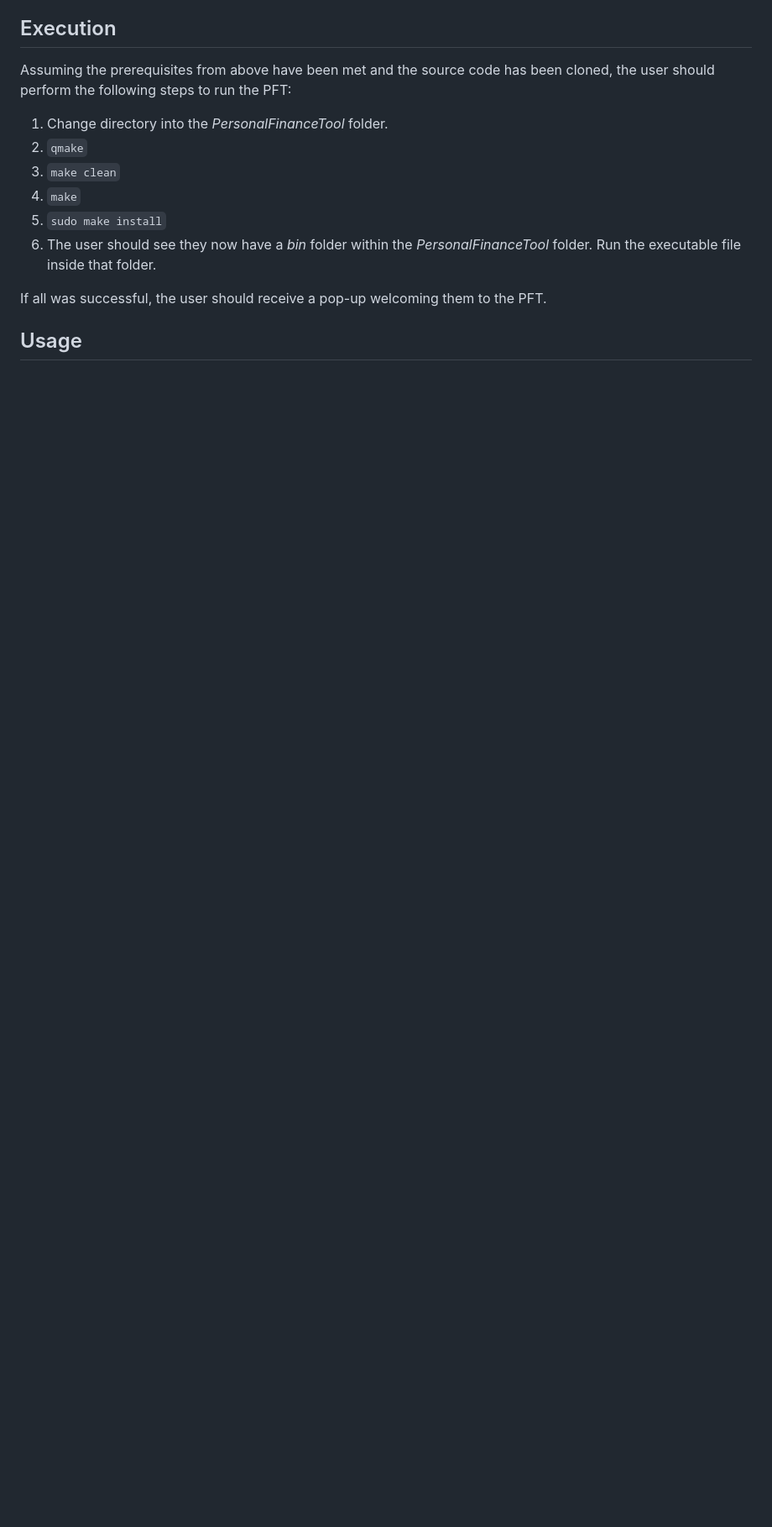
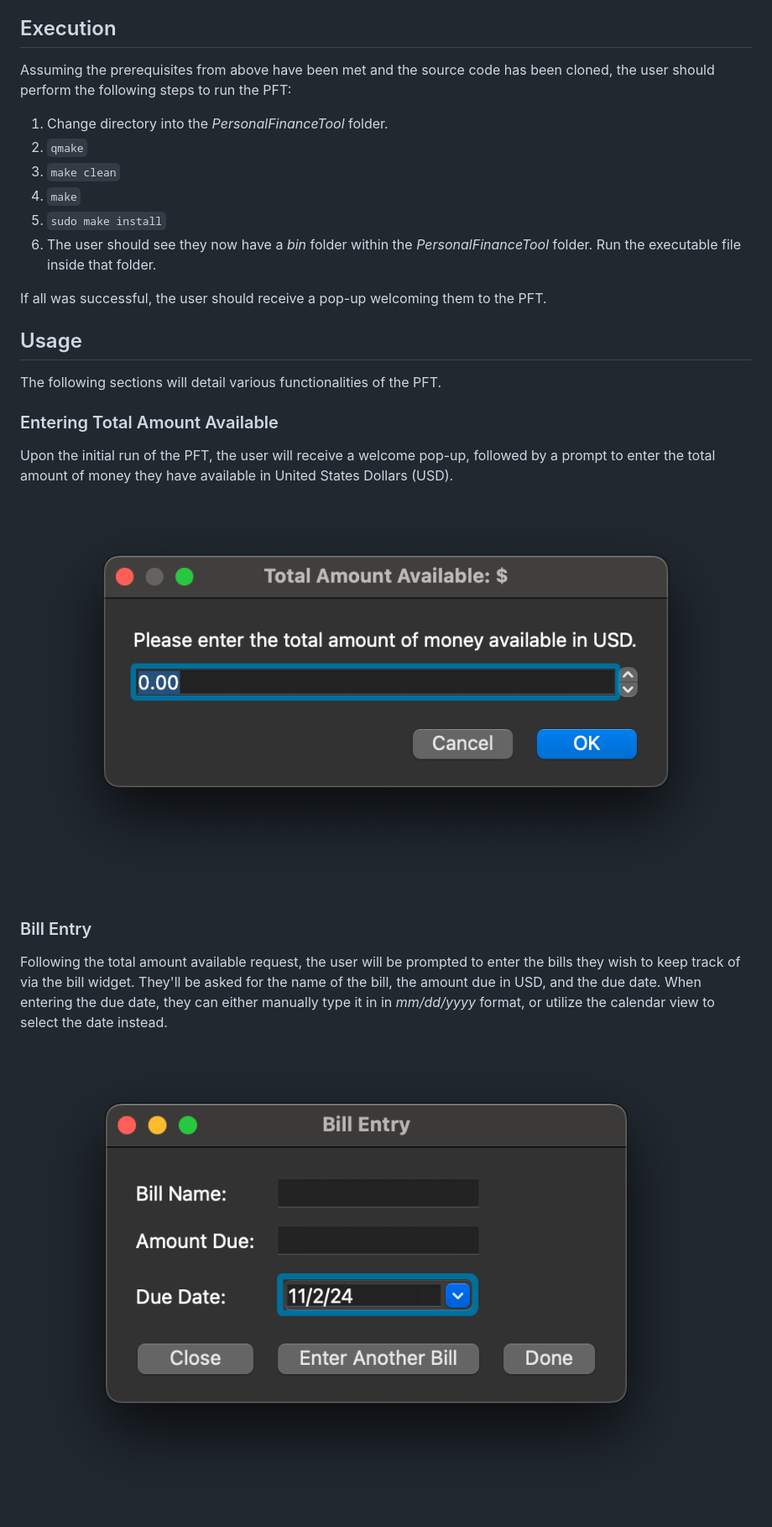
Before and after one commit to SeanTwomey9/PersonalFinanceTool, a Markdown page: README.md, the part around the change printed below. Shown: that part at 84% size. GitHub-like rendering; pictures changed too: images/bill_entry.png (added), images/total_amount_available_request.png (added); blank space fills up the shorter version.

Commit message:
Finished README.

```diff
--- a/README.md
+++ b/README.md
@@ -50,3 +50,18 @@ Assuming the prerequisites from above have been met and the source code has been
 If all was successful, the user should receive a pop-up welcoming them to the PFT.
 
 ## Usage
+
+The following sections will detail various functionalities of the PFT.
+
+### Entering Total Amount Available
+
+Upon the initial run of the PFT, the user will receive a welcome pop-up, followed by a prompt to enter the total amount of money they have available in United States Dollars (USD).
+
+![Entering Total Amount Available](/images/total_amount_available_request.png)
+
+### Bill Entry
+
+Following the total amount available request, the user will be prompted to enter the bills they wish to keep track of via the bill widget. They'll be asked for the name of the bill, the amount due in USD, and the due date. When entering the due date, they can either manually type it in in *mm/dd/yyyy* format, or utilize the calendar view to select the date instead.
+
+![Bill Entry](/images/bill_entry.png)
+
```
Also changed, not shown: other parts of README.md (+40 -1 lines), images/bill_table_widget.png (added), images/missing_bill_information.png (added).
